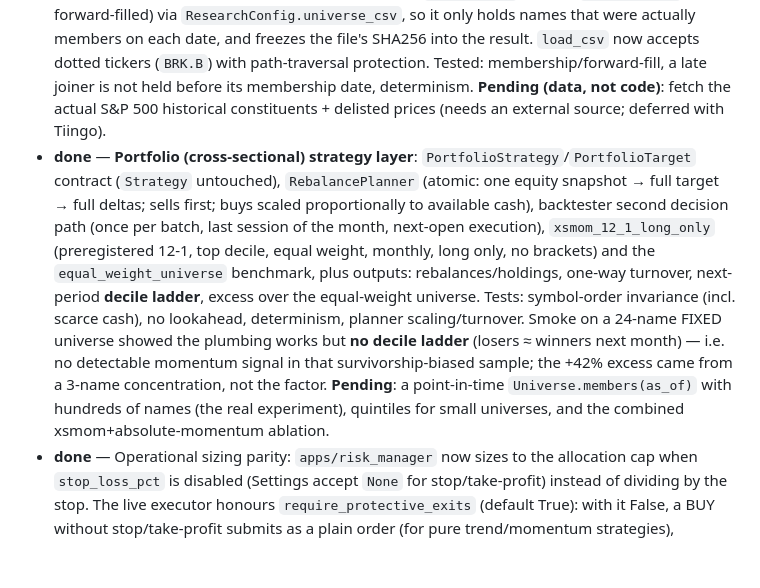
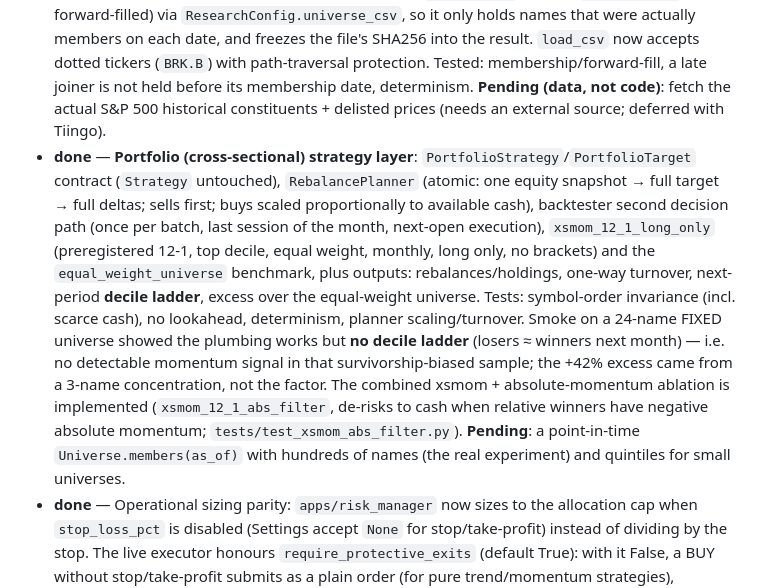
Before and after one commit to gbibbo/alpaca, a Markdown page: docs/AUDIT_STATUS.md, the part around the change. Rendered like a GitHub page; blank space fills up the shorter version.

Commit message:
docs: mark xsmom+absolute-momentum ablation as done in AUDIT_STATUS
Co-Authored-By: Claude Opus 4.8 <noreply@anthropic.com>

```diff
--- a/docs/AUDIT_STATUS.md
+++ b/docs/AUDIT_STATUS.md
@@ -30,7 +30,7 @@ Baseline commits: handover integration `21fa8d3`; engine correctness `77338f0`;
 - **partial** — Intrabar realism (gaps, simultaneous stop/target, partial fills): stop-first tie-break, entry-bar risk and resting stops modeled; full tick-accurate sequencing is not derivable from OHLC and stays declared as a limitation.
 - **pending** — Warmup vs. evaluation window: disclosed via `first_fill_timestamp`, but a shared warmup/evaluation split for like-for-like benchmark comparison is not implemented.
 - **done** — **Point-in-time universe** (`CsvPointInTimeUniverse`): the portfolio backtest reads index membership per date from a composition CSV (long `date,symbol` or wide `date,symbols`, forward-filled) via `ResearchConfig.universe_csv`, so it only holds names that were actually members on each date, and freezes the file's SHA256 into the result. `load_csv` now accepts dotted tickers (`BRK.B`) with path-traversal protection. Tested: membership/forward-fill, a late joiner is not held before its membership date, determinism. **Pending (data, not code)**: fetch the actual S&P 500 historical constituents + delisted prices (needs an external source; deferred with Tiingo).
-- **done** — **Portfolio (cross-sectional) strategy layer**: `PortfolioStrategy`/`PortfolioTarget` contract (`Strategy` untouched), `RebalancePlanner` (atomic: one equity snapshot → full target → full deltas; sells first; buys scaled proportionally to available cash), backtester second decision path (once per batch, last session of the month, next-open execution), `xsmom_12_1_long_only` (preregistered 12-1, top decile, equal weight, monthly, long only, no brackets) and the `equal_weight_universe` benchmark, plus outputs: rebalances/holdings, one-way turnover, next-period **decile ladder**, excess over the equal-weight universe. Tests: symbol-order invariance (incl. scarce cash), no lookahead, determinism, planner scaling/turnover. Smoke on a 24-name FIXED universe showed the plumbing works but **no decile ladder** (losers ≈ winners next month) — i.e. no detectable momentum signal in that survivorship-biased sample; the +42% excess came from a 3-name concentration, not the factor. **Pending**: a point-in-time `Universe.members(as_of)` with hundreds of names (the real experiment), quintiles for small universes, and the combined xsmom+absolute-momentum ablation.
+- **done** — **Portfolio (cross-sectional) strategy layer**: `PortfolioStrategy`/`PortfolioTarget` contract (`Strategy` untouched), `RebalancePlanner` (atomic: one equity snapshot → full target → full deltas; sells first; buys scaled proportionally to available cash), backtester second decision path (once per batch, last session of the month, next-open execution), `xsmom_12_1_long_only` (preregistered 12-1, top decile, equal weight, monthly, long only, no brackets) and the `equal_weight_universe` benchmark, plus outputs: rebalances/holdings, one-way turnover, next-period **decile ladder**, excess over the equal-weight universe. Tests: symbol-order invariance (incl. scarce cash), no lookahead, determinism, planner scaling/turnover. Smoke on a 24-name FIXED universe showed the plumbing works but **no decile ladder** (losers ≈ winners next month) — i.e. no detectable momentum signal in that survivorship-biased sample; the +42% excess came from a 3-name concentration, not the factor. The combined xsmom + absolute-momentum ablation is implemented (`xsmom_12_1_abs_filter`, de-risks to cash when relative winners have negative absolute momentum; `tests/test_xsmom_abs_filter.py`). **Pending**: a point-in-time `Universe.members(as_of)` with hundreds of names (the real experiment) and quintiles for small universes.
 - **done** — Operational sizing parity: `apps/risk_manager` now sizes to the allocation cap when `stop_loss_pct` is disabled (Settings accept `None` for stop/take-profit) instead of dividing by the stop. The live executor honours `require_protective_exits` (default True): with it False, a BUY without stop/take-profit submits as a plain order (for pure trend/momentum strategies), enforced consistently in `execution_safety.check_order` and the executor. Tested (`tests/test_no_bracket.py`).
 - **partial** — Walk-forward **consistency report** implemented: `walk_forward_folds` scores the same fixed-parameter strategy over N contiguous sub-periods (per-window return/drawdown + aggregate mean/stdev/min/max/fraction-positive). **Pending**: walk-forward *optimization* (there is no fitting step), confidence intervals, dividends/splits/tax ledger, point-in-time universe / survivorship.
 
```
